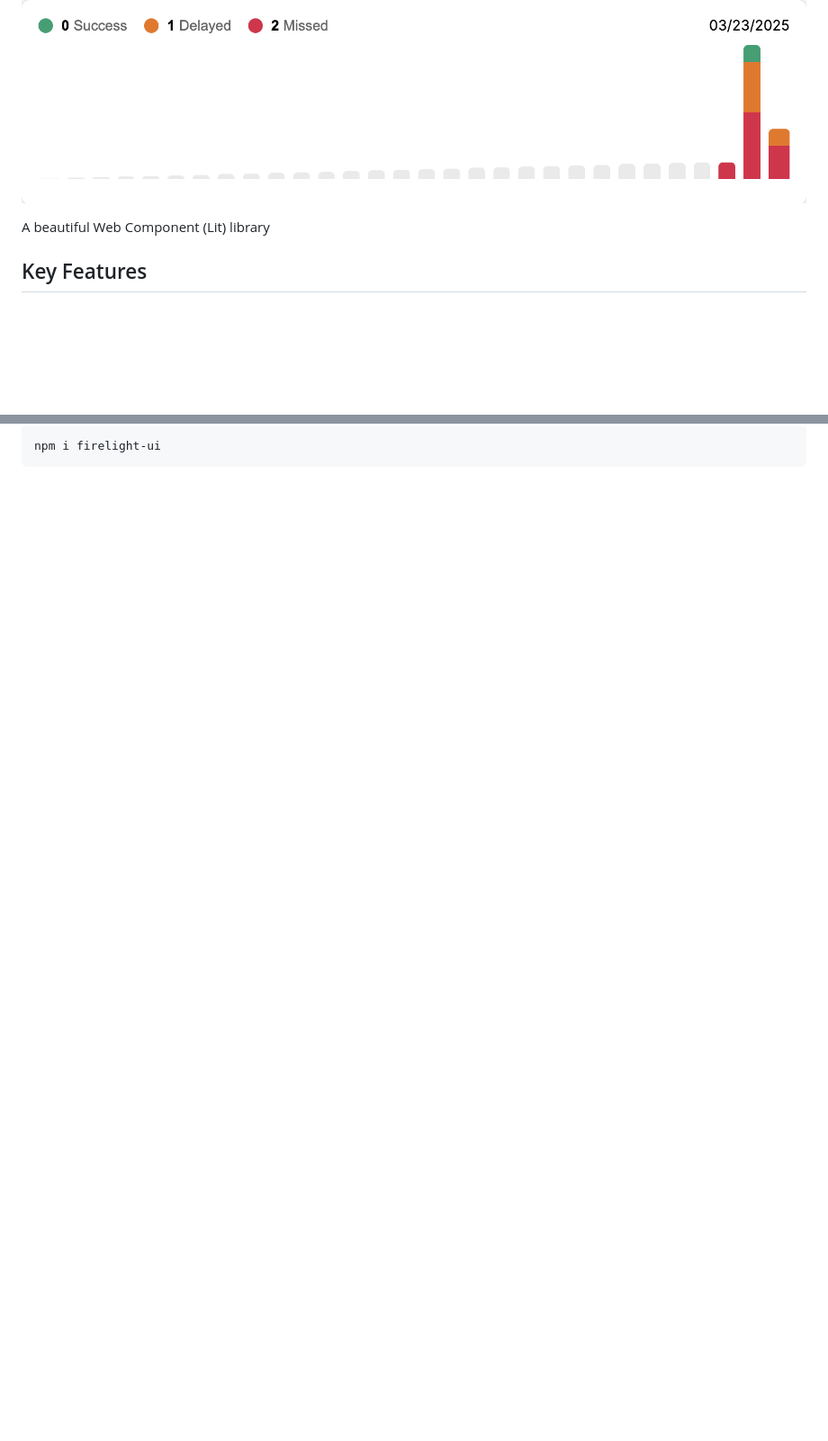
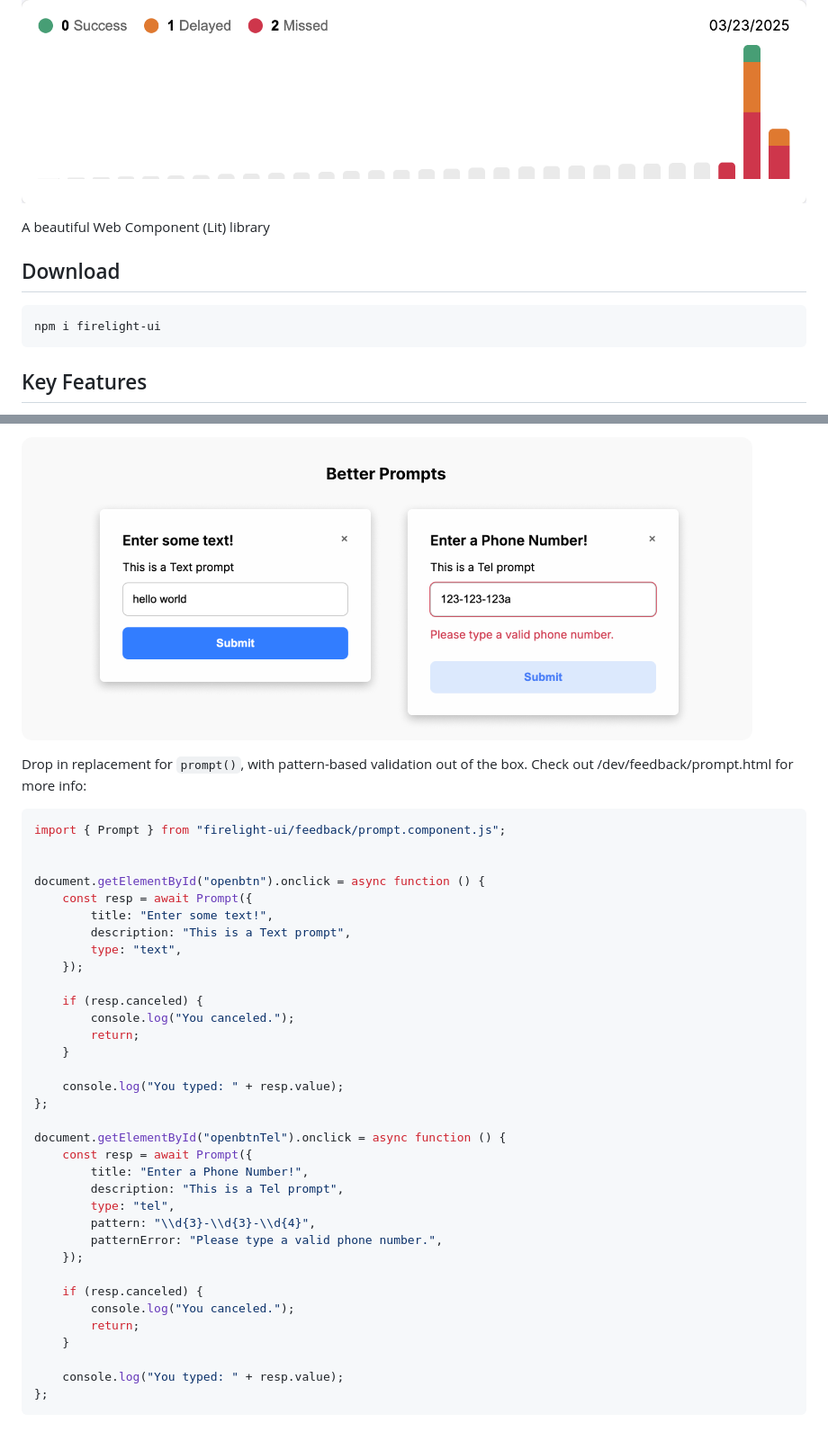
Before and after one commit to kvizdos/firelight-ui, a Markdown page: README.md, 2 parts joined by grey strips. Shown: that part at 90% size. GitHub-like rendering; pictures changed too: readme_assets/Prompts.png (added); blank space fills up the shorter version.

Commit message:
Prompts + Alerts

````diff
--- a/README.md
+++ b/README.md
@@ -3,6 +3,12 @@
 ![Firelight Bar Chart](https://github.com/kvizdos/firelight-ui/blob/main/readme_assets/chart.png?raw=true)
 
 A beautiful Web Component (Lit) library
+
+## Download
+
+```
+npm i firelight-ui
+```
 
 ## Key Features
 - Accessible Charts: Only bar charts currently.
@@ -44,3 +70,42 @@ document.getElementById("openbtnCustom").onclick = function () {
 ```
-npm i firelight-ui
+
+![Firelight Prompts](https://github.com/kvizdos/firelight-ui/blob/main/readme_assets/Prompts.png?raw=true)
+
+Drop in replacement for `prompt()`, with pattern-based validation out of the box. Check out /dev/feedback/prompt.html for more info:
+
+```js
+import { Prompt } from "firelight-ui/feedback/prompt.component.js";
+
+
+document.getElementById("openbtn").onclick = async function () {
+    const resp = await Prompt({
+        title: "Enter some text!",
+        description: "This is a Text prompt",
+        type: "text",
+    });
+
+    if (resp.canceled) {
+        console.log("You canceled.");
+        return;
+    }
+
+    console.log("You typed: " + resp.value);
+};
+
+document.getElementById("openbtnTel").onclick = async function () {
+    const resp = await Prompt({
+        title: "Enter a Phone Number!",
+        description: "This is a Tel prompt",
+        type: "tel",
+        pattern: "\\d{3}-\\d{3}-\\d{4}",
+        patternError: "Please type a valid phone number.",
+    });
+
+    if (resp.canceled) {
+        console.log("You canceled.");
+        return;
+    }
+
+    console.log("You typed: " + resp.value);
+};
 ```
````
Also changed, not shown: other parts of README.md (+22 -2 lines), readme_assets/Alerts.png (added).
